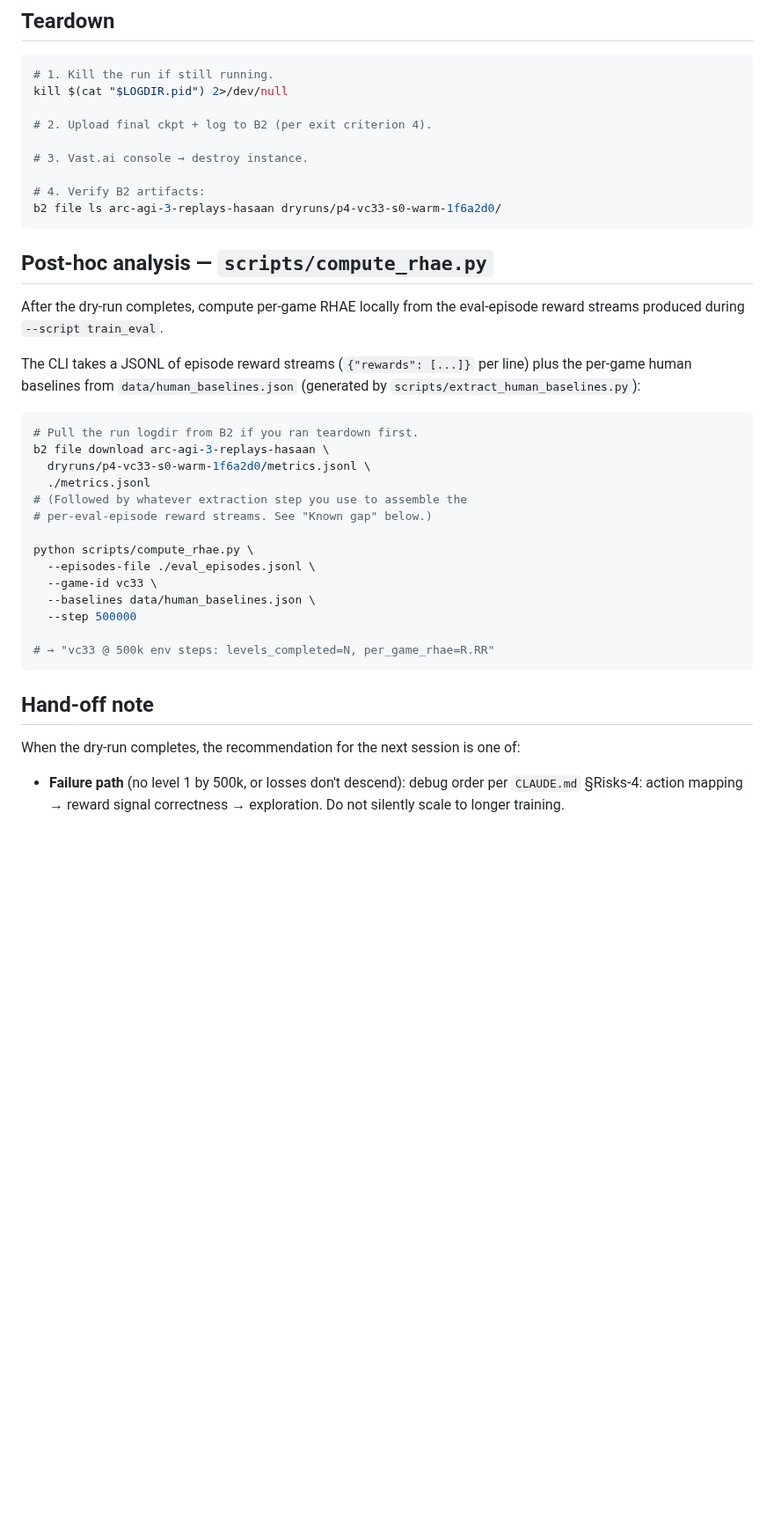
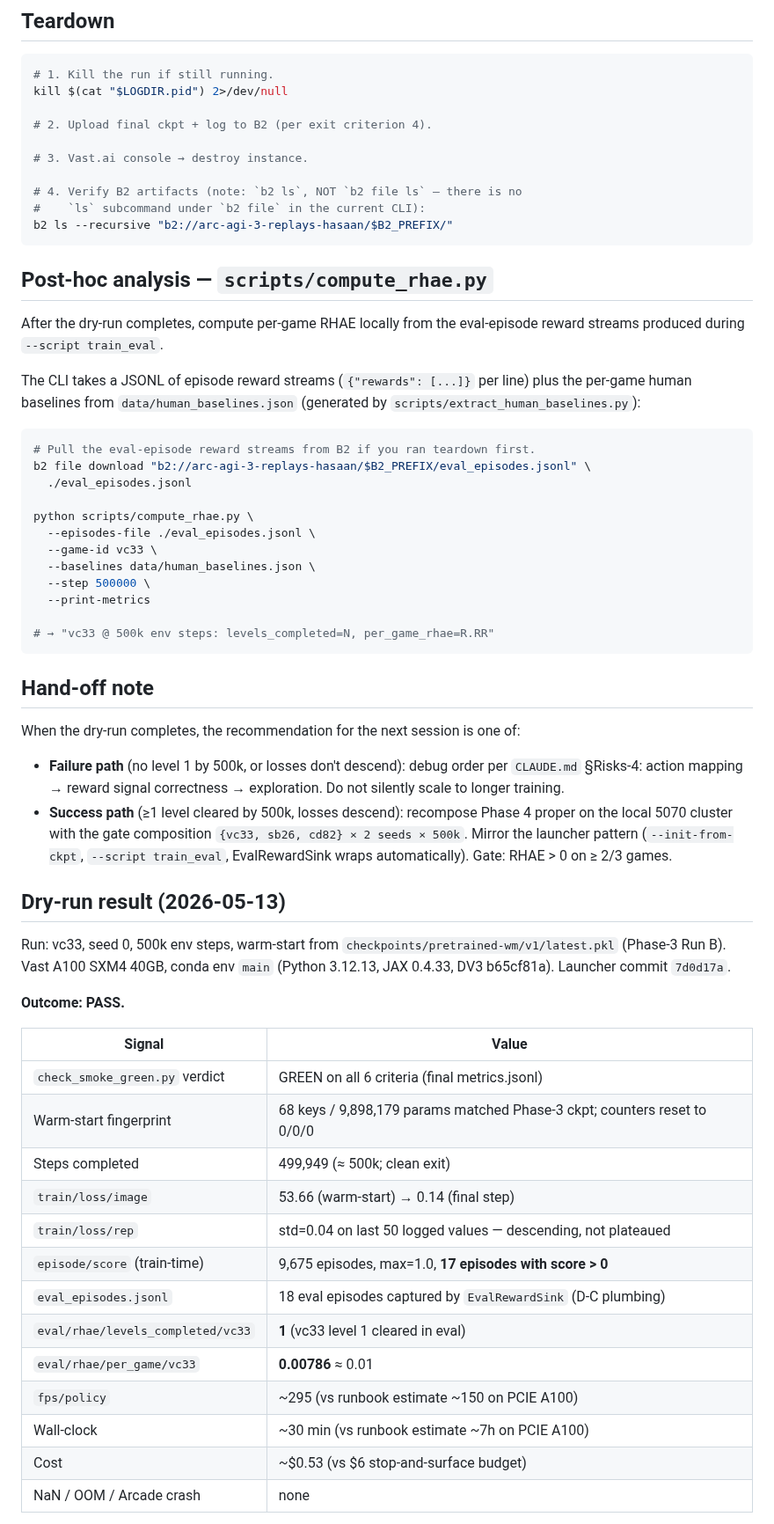
Before and after one commit to ssrhaso/arc3-wm, a Markdown page: docs/phase4-dryrun-vc33.md, the part around one of its changes. Shown at 88% size. Drawn GitHub-style; blank space fills up the shorter version.

````diff
--- a/docs/phase4-dryrun-vc33.md
+++ b/docs/phase4-dryrun-vc33.md
@@ -167,8 +177,9 @@ kill $(cat "$LOGDIR.pid") 2>/dev/null
 
 # 3. Vast.ai console → destroy instance.
 
-# 4. Verify B2 artifacts:
-b2 file ls arc-agi-3-replays-hasaan dryruns/p4-vc33-s0-warm-1f6a2d0/
+# 4. Verify B2 artifacts (note: `b2 ls`, NOT `b2 file ls` — there is no
+#    `ls` subcommand under `b2 file` in the current CLI):
+b2 ls --recursive "b2://arc-agi-3-replays-hasaan/$B2_PREFIX/"
 ```
 
 ## Post-hoc analysis — `scripts/compute_rhae.py`
@@ -182,18 +193,16 @@ per line) plus the per-game human baselines from
 `scripts/extract_human_baselines.py`):
 
 ```bash
-# Pull the run logdir from B2 if you ran teardown first.
-b2 file download arc-agi-3-replays-hasaan \
-  dryruns/p4-vc33-s0-warm-1f6a2d0/metrics.jsonl \
-  ./metrics.jsonl
-# (Followed by whatever extraction step you use to assemble the
-# per-eval-episode reward streams. See "Known gap" below.)
+# Pull the eval-episode reward streams from B2 if you ran teardown first.
+b2 file download "b2://arc-agi-3-replays-hasaan/$B2_PREFIX/eval_episodes.jsonl" \
+  ./eval_episodes.jsonl
 
 python scripts/compute_rhae.py \
   --episodes-file ./eval_episodes.jsonl \
   --game-id vc33 \
   --baselines data/human_baselines.json \
-  --step 500000
+  --step 500000 \
+  --print-metrics
 
 # → "vc33 @ 500k env steps: levels_completed=N, per_game_rhae=R.RR"
 ```
@@ -206,3 +215,34 @@ is one of:
 - **Failure path** (no level 1 by 500k, or losses don't descend): debug
   order per `CLAUDE.md` §Risks-4: action mapping → reward signal
   correctness → exploration. Do not silently scale to longer training.
+- **Success path** (≥1 level cleared by 500k, losses descend): recompose
+  Phase 4 proper on the local 5070 cluster with the gate composition
+  `{vc33, sb26, cd82} × 2 seeds × 500k`. Mirror the launcher pattern
+  (`--init-from-ckpt`, `--script train_eval`, EvalRewardSink wraps
+  automatically). Gate: RHAE > 0 on ≥ 2/3 games.
+
+## Dry-run result (2026-05-13)
+
+Run: vc33, seed 0, 500k env steps, warm-start from
+`checkpoints/pretrained-wm/v1/latest.pkl` (Phase-3 Run B). Vast A100
+SXM4 40GB, conda env `main` (Python 3.12.13, JAX 0.4.33, DV3
+b65cf81a). Launcher commit `7d0d17a`.
+
+**Outcome: PASS.**
+
+| Signal | Value |
+|---|---|
+| `check_smoke_green.py` verdict | GREEN on all 6 criteria (final metrics.jsonl) |
+| Warm-start fingerprint | 68 keys / 9,898,179 params matched Phase-3 ckpt; counters reset to 0/0/0 |
+| Steps completed | 499,949 (≈ 500k; clean exit) |
+| `train/loss/image` | 53.66 (warm-start) → 0.14 (final step) |
+| `train/loss/rep` | std=0.04 on last 50 logged values — descending, not plateaued |
+| `episode/score` (train-time) | 9,675 episodes, max=1.0, **17 episodes with score > 0** |
+| `eval_episodes.jsonl` | 18 eval episodes captured by `EvalRewardSink` (D-C plumbing) |
+| `eval/rhae/levels_completed/vc33` | **1** (vc33 level 1 cleared in eval) |
+| `eval/rhae/per_game/vc33` | **0.00786** ≈ 0.01 |
+| `fps/policy` | ~295 (vs runbook estimate ~150 on PCIE A100) |
+| Wall-clock | ~30 min (vs runbook estimate ~7h on PCIE A100) |
+| Cost | ~$0.53 (vs $6 stop-and-surface budget) |
+| NaN / OOM / Arcade crash | none |
+
````
Also changed, not shown: other parts of docs/phase4-dryrun-vc33.md (+37 -4 lines).
